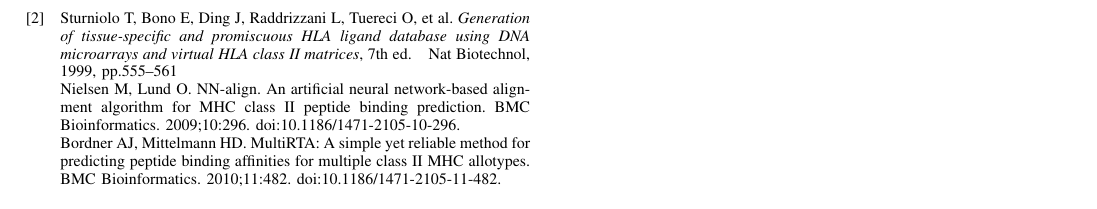
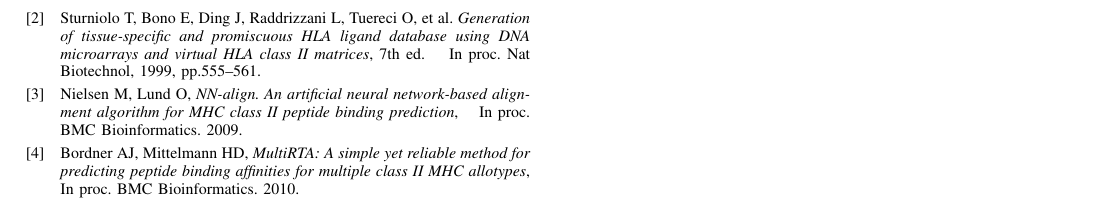
Before and after one commit to aleccrowell/Pepitope, a LaTeX paper (Pepitope Report/bare_jrnl.tex): part of page 3 of 3, cut so that both start at the same text. Compiled offline with pdfLaTeX.

Commit message:
Formatted references for MultiRTA and NetMHC.

```diff
--- a/Pepitope Report/bare_jrnl.tex
+++ b/Pepitope Report/bare_jrnl.tex
@@ -610,11 +610,15 @@ H.~Kopka and P.~W. Daly, \emph{A Guide to \LaTeX}, 3rd~ed.\hskip 1em plus
 
 \bibitem{PSSM}
 Sturniolo~T, Bono~E, Ding~J, Raddrizzani~L, Tuereci~O,~et al. \emph{Generation of tissue-specific and promiscuous HLA ligand database using DNA microarrays and virtual HLA class II matrices}, 7th~ed. \hskip 1em plus
-  0.5em minus 0.4em\relax Nat Biotechnol, 1999, pp.555–561
+  0.5em minus 0.4em\relax In proc. Nat Biotechnol, 1999, pp.555–561.
 
-Nielsen M, Lund O. NN-align. An artificial neural network-based alignment algorithm for MHC class II peptide binding prediction. BMC Bioinformatics. 2009;10:296. doi:10.1186/1471-2105-10-296.
+\bibitem{NetMHC}
+Nielsen~M, Lund~O, \emph{NN-align. An artificial neural network-based alignment algorithm for MHC class II peptide binding prediction}, \hskip 1em plus
+  0.5em minus 0.4em\relax In proc. BMC Bioinformatics. 2009.
 
-Bordner AJ, Mittelmann HD. MultiRTA: A simple yet reliable method for predicting peptide binding affinities for multiple class II MHC allotypes. BMC Bioinformatics. 2010;11:482. doi:10.1186/1471-2105-11-482.
+\bibitem{MultiRTA}
+Bordner~AJ, Mittelmann~HD, \emph{MultiRTA: A simple yet reliable method for predicting peptide binding affinities for multiple class II MHC allotypes}, \hskip 1em plus
+  0.5em minus 0.4em\relax In proc. BMC Bioinformatics. 2010.
 
 \end{thebibliography}
 
```
Also changed, not shown: Pepitope Report/bare_jrnl.pdf.
